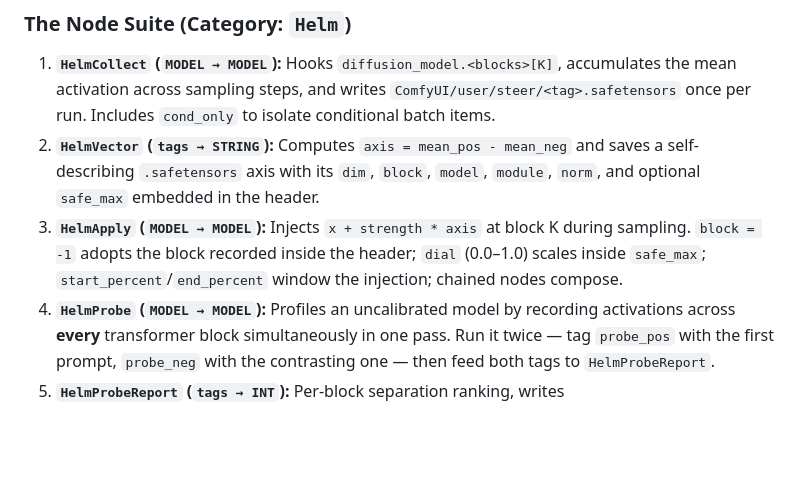
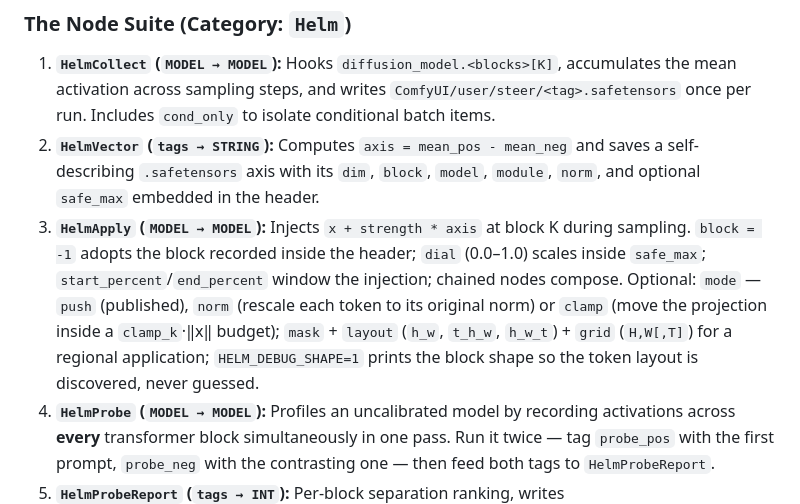
Before and after one commit to U-N-B-R-A-N-D-E-D/comfyui-helm, a Markdown page: README.md, the part around the change. Drawn GitHub-style; blank space fills up the shorter version.

Commit message:
docs(readme): document the optional steering modes and mask inputs

```diff
--- a/README.md
+++ b/README.md
@@ -110,7 +110,7 @@ flowchart LR
 
 1. **`HelmCollect` (`MODEL → MODEL`):** Hooks `diffusion_model.<blocks>[K]`, accumulates the mean activation across sampling steps, and writes `ComfyUI/user/steer/<tag>.safetensors` once per run. Includes `cond_only` to isolate conditional batch items.
 2. **`HelmVector` (`tags → STRING`):** Computes `axis = mean_pos - mean_neg` and saves a self-describing `.safetensors` axis with its `dim`, `block`, `model`, `module`, `norm`, and optional `safe_max` embedded in the header.
-3. **`HelmApply` (`MODEL → MODEL`):** Injects `x + strength * axis` at block K during sampling. `block = -1` adopts the block recorded inside the header; `dial` (0.0–1.0) scales inside `safe_max`; `start_percent`/`end_percent` window the injection; chained nodes compose.
+3. **`HelmApply` (`MODEL → MODEL`):** Injects `x + strength * axis` at block K during sampling. `block = -1` adopts the block recorded inside the header; `dial` (0.0–1.0) scales inside `safe_max`; `start_percent`/`end_percent` window the injection; chained nodes compose. Optional: `mode` — `push` (published), `norm` (rescale each token to its original norm) or `clamp` (move the projection inside a `clamp_k`·‖x‖ budget); `mask` + `layout` (`h_w`, `t_h_w`, `h_w_t`) + `grid` (`H,W[,T]`) for a regional application; `HELM_DEBUG_SHAPE=1` prints the block shape so the token layout is discovered, never guessed.
 4. **`HelmProbe` (`MODEL → MODEL`):** Profiles an uncalibrated model by recording activations across **every** transformer block simultaneously in one pass. Run it twice — tag `probe_pos` with the first prompt, `probe_neg` with the contrasting one — then feed both tags to `HelmProbeReport`.
 5. **`HelmProbeReport` (`tags → INT`):** Per-block separation ranking, writes `ComfyUI/user/steer/probe_report.json`, outputs the middle-band peak block as a starting point for calibration — a measurement, not a validated block picker.
 
```
